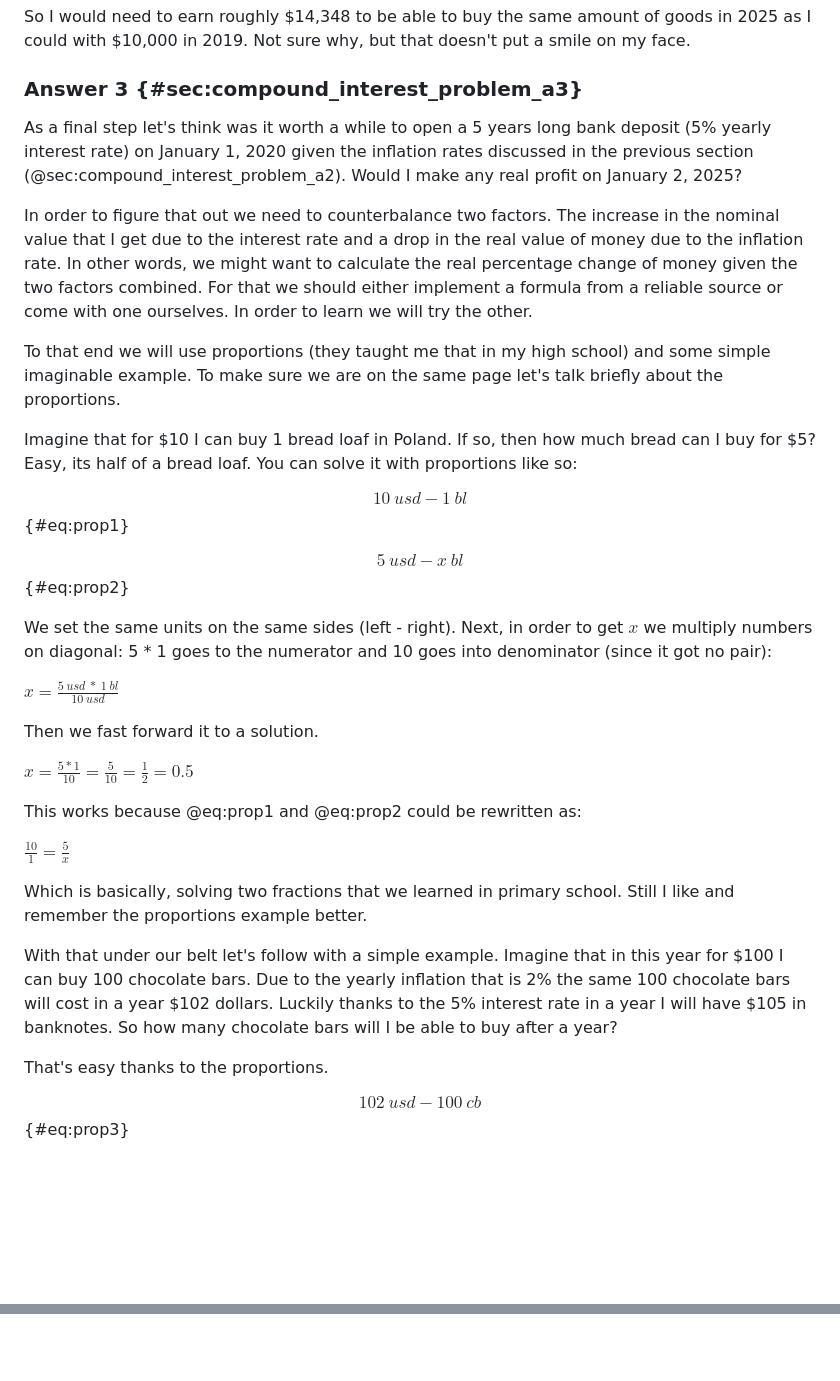
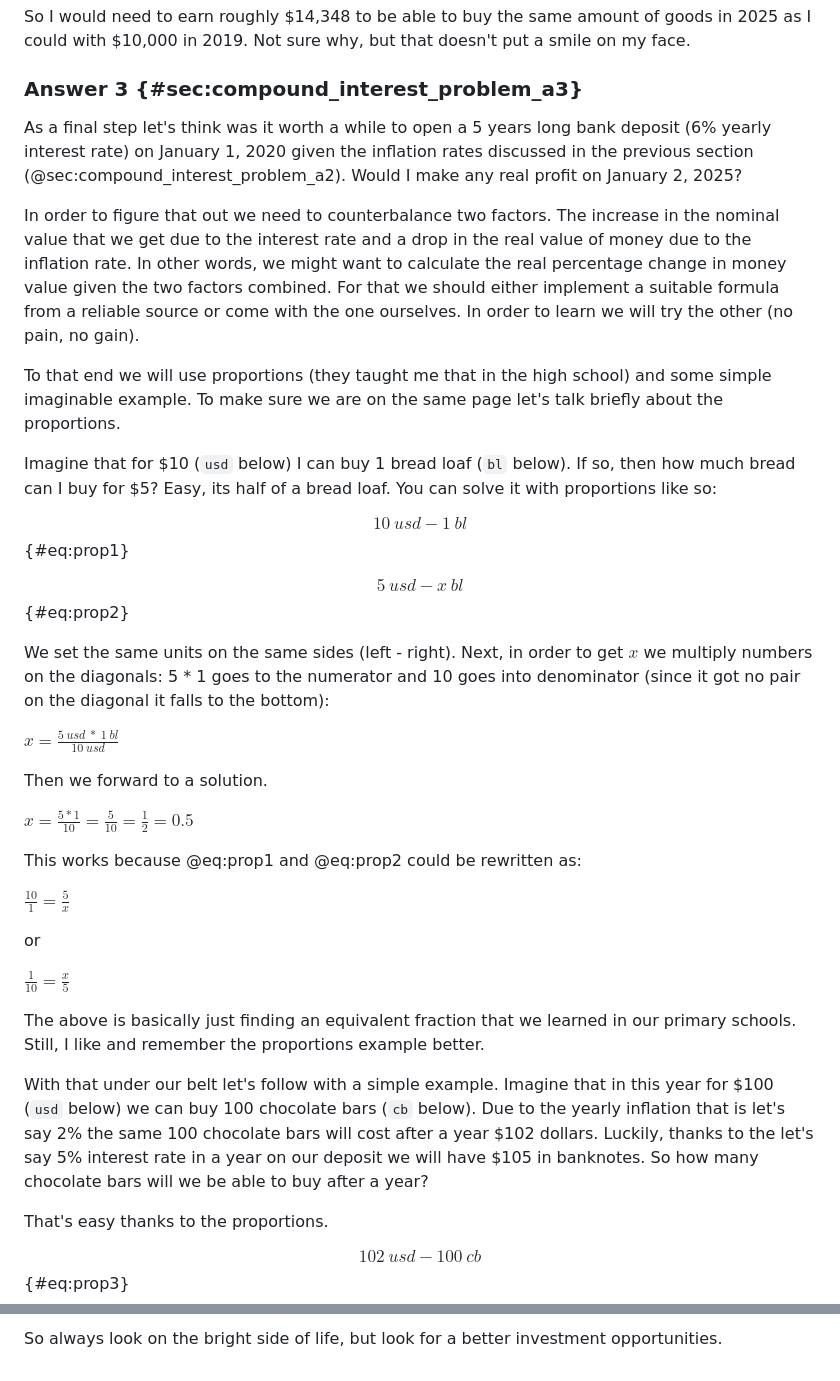
Before and after one commit to b-lukaszuk/BS_wJ_eng, a Markdown page: contents/compound_interest.md, 2 parts joined by grey strips. GitHub-like rendering; blank space fills up the shorter version.

```diff
--- a/contents/compound_interest.md
+++ b/contents/compound_interest.md
@@ -216,36 +216,38 @@ put a smile on my face.
 ### Answer 3 {#sec:compound_interest_problem_a3}
 
 As a final step let's think was it worth a while to open a 5 years long bank
-deposit (5% yearly interest rate) on January 1, 2020 given the inflation rates
+deposit (6% yearly interest rate) on January 1, 2020 given the inflation rates
 discussed in the previous section (@sec:compound_interest_problem_a2). Would I
 make any real profit on January 2, 2025?
 
 In order to figure that out we need to counterbalance two factors. The increase
-in the nominal value that I get due to the interest rate and a drop in the real
+in the nominal value that we get due to the interest rate and a drop in the real
 value of money due to the inflation rate. In other words, we might want to
-calculate the real percentage change of money given the two factors combined.
-For that we should either implement a formula from a reliable source or come
-with one ourselves. In order to learn we will try the other.
+calculate the real percentage change in money value given the two factors
+combined. For that we should either implement a suitable formula from a reliable
+source or come with the one ourselves. In order to learn we will try the other
+(no pain, no gain).
 
-To that end we will use proportions (they taught me that in my high school) and
+To that end we will use proportions (they taught me that in the high school) and
 some simple imaginable example. To make sure we are on the same page let's talk
 briefly about the proportions.
 
-Imagine that for $10 I can buy 1 bread loaf in Poland. If so, then how much
-bread can I buy for $5? Easy, its half of a bread loaf. You can solve it with
-proportions like so:
+Imagine that for $10 (`usd` below) I can buy 1 bread loaf (`bl` below). If so,
+then how much bread can I buy for $5? Easy, its half of a bread loaf. You can
+solve it with proportions like so:
 
 $$10\ usd - 1\ bl$$ {#eq:prop1}
 
 $$5\ usd - x\ bl$$ {#eq:prop2}
 
 We set the same units on the same sides (left - right). Next, in order to get
-$x$ we multiply numbers on diagonal: 5 * 1 goes to the numerator and 10 goes
-into denominator (since it got no pair):
+$x$ we multiply numbers on the diagonals: 5 * 1 goes to the numerator and 10
+goes into denominator (since it got no pair on the diagonal it falls to the
+bottom):
 
 $x = \frac{5\ usd\ *\ 1\ bl}{10\ usd}$
 
-Then we fast forward it to a solution.
+Then we forward to a solution.
 
 $x = \frac{5 * 1}{10} = \frac{5}{10} = \frac{1}{2} = 0.5$
 
@@ -253,14 +255,19 @@ This works because @eq:prop1 and @eq:prop2 could be rewritten as:
 
 $\frac{10}{1} = \frac{5}{x}$
 
-Which is basically, solving two fractions that we learned in primary
-school. Still I like and remember the proportions example better.
+or
+
+$\frac{1}{10} = \frac{x}{5}$
+
+The above is basically just finding an equivalent fraction that we learned in
+our primary schools. Still, I like and remember the proportions example better.
 
 With that under our belt let's follow with a simple example. Imagine that in
-this year for $100 I can buy 100 chocolate bars. Due to the yearly inflation
-that is 2% the same 100 chocolate bars will cost in a year $102 dollars. Luckily
-thanks to the 5% interest rate in a year I will have $105 in banknotes. So how
-many chocolate bars will I be able to buy after a year?
+this year for $100 (`usd` below) we can buy 100 chocolate bars (`cb` below). Due
+to the yearly inflation that is let's say 2% the same 100 chocolate bars will
+cost after a year $102 dollars. Luckily, thanks to the let's say 5% interest
+rate in a year on our deposit we will have $105 in banknotes. So how many
+chocolate bars will we be able to buy after a year?
 
 That's easy thanks to the proportions.
 
@@ -350,0 +383,2 @@ could for \$9,327 on January 1, 2020. So despite more money in my wallet
+So always look on the bright side of life, but look for a better investment
+opportunities.
```
Also changed, not shown: other parts of contents/compound_interest.md (+49 -24 lines).
